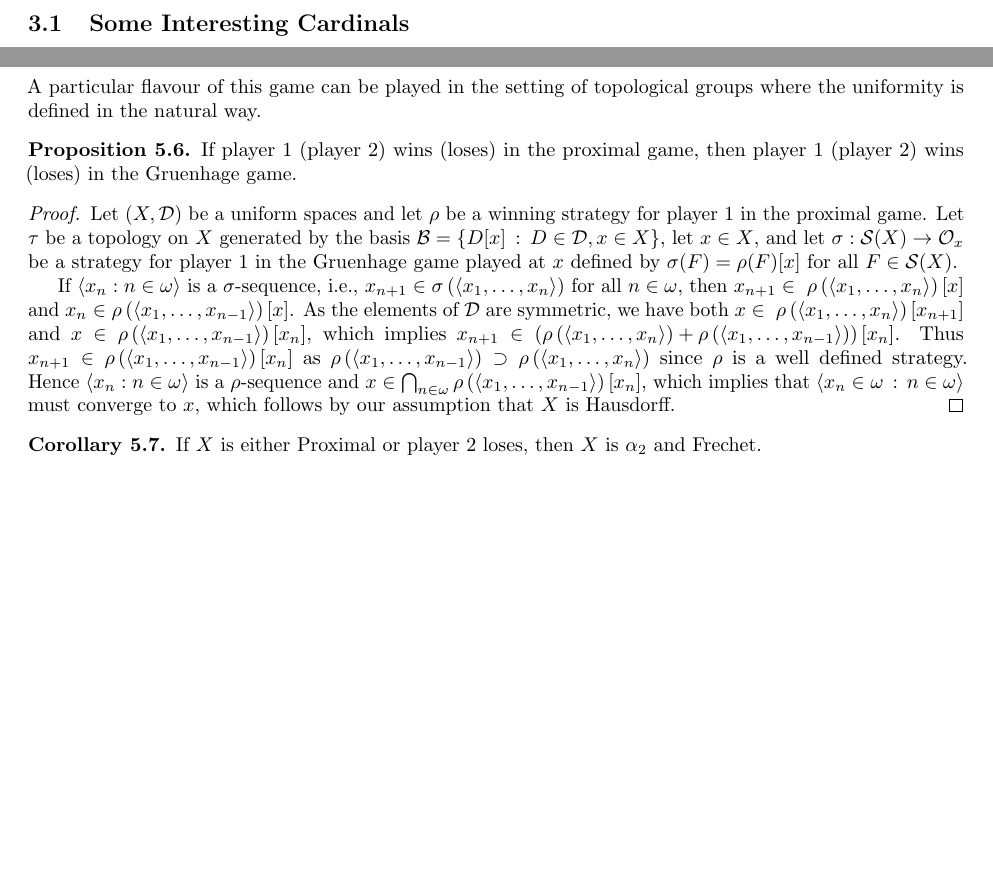
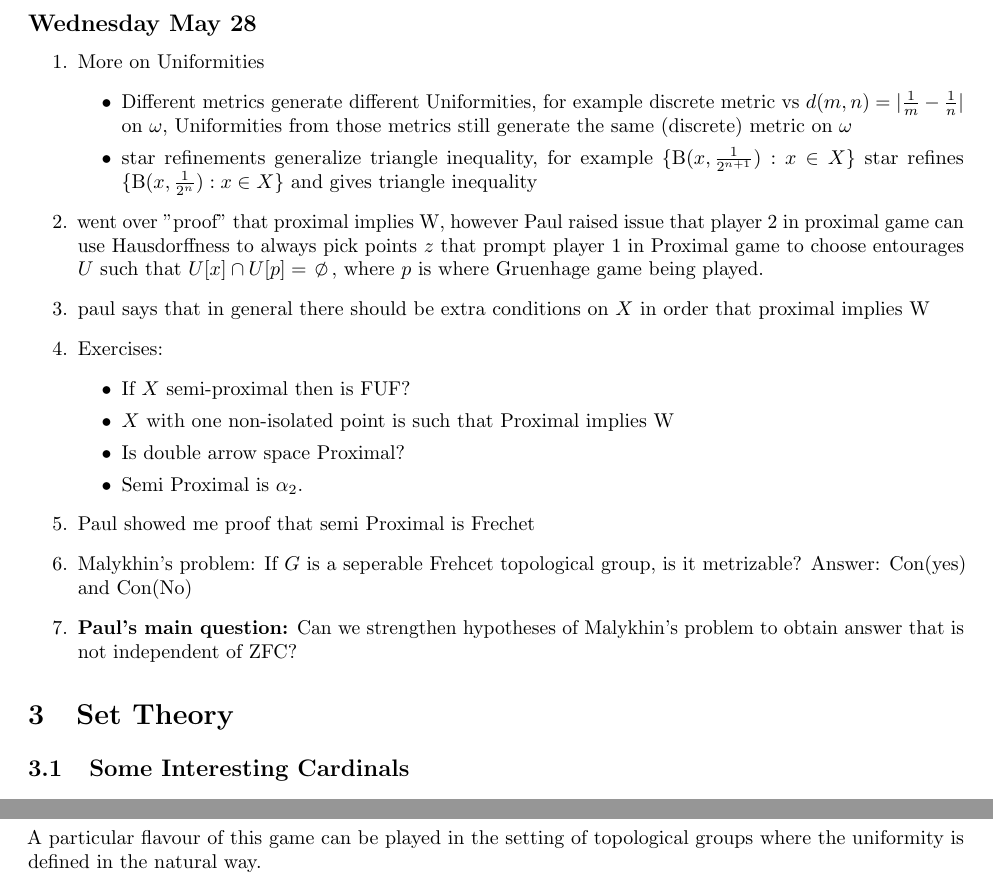
Before and after one commit to NAndrews4122/SeqFU-top, a LaTeX document (SeqFU-top.tex): two parts of pages 3 and 8 of 8, joined at a grey line, cut at the place of the change, the shorter picture padded with empty space. The pictures show the PDF file SeqFU-top.pdf that the author committed with the source.

Commit message:
updated meeting log, removed incorrect results about prox game

```diff
--- a/SeqFU-top.tex
+++ b/SeqFU-top.tex
@@ -102,6 +102,26 @@ ladder systems (more generally on so called square-sequence) described in two
     \item note: send Paul changes to databse before pushing to github
 \end{enumerate}
 
+\subsection*{Wednesday May 28}
+\begin{enumerate}
+    \item More on Uniformities
+    \begin{itemize}
+        \item Different metrics generate different Uniformities, for example discrete metric vs \(d(m, n) = |\frac{1}{m} - \frac{1}{n}|\) on \(\omega\), Uniformities from those metrics still generate the same (discrete) metric on \(\omega\)
+        \item star refinements generalize triangle inequality, for example \(\{\ball(x, \frac{1}{2^{n + 1}}): x \in X\}\) star refines \(\{\ball(x, \frac{1}{2^n}): x \in X\}\) and gives triangle inequality
+    \end{itemize}
+    \item went over "proof" that proximal implies W, however Paul raised issue that player 2 in proximal game can use Hausdorffness to always pick points \(z\) that prompt player 1 in Proximal game to choose entourages \(U\) such that \(U[x] \cap U[p] = \nothing\), where \(p\) is where Gruenhage game being played.
+    \item paul says that in general there should be extra conditions on \(X\) in order that proximal implies W
+    \item Exercises:
+    \begin{itemize}
+        \item If \(X\) semi-proximal then is FUF?
+        \item \(X\) with one non-isolated point is such that Proximal implies W
+        \item Is double arrow space Proximal?
+        \item Semi Proximal is \(\alpha_2\).
+    \end{itemize}
+    \item Paul showed me proof that semi Proximal is Frechet
+    \item Malykhin's problem: If \(G\) is a seperable Frehcet topological group, is it metrizable? Answer: Con(yes) and Con(No)
+    \item \textbf{Paul's main question:} Can we strengthen hypotheses of Malykhin's problem to obtain answer that is not independent of ZFC?
+\end{enumerate}
 \section{Set Theory}
 %\subsection{Ordinals and Cardinal}
 %\begin{defn}
@@ -378,18 +398,16 @@ This game is due to Bell and is described as follows. Let \((X, \D)\) be a unifo
 \end{rem}
 A particular flavour of this game can be played in the setting of topological groups where the uniformity is defined in the natural way.
 
-\begin{prop}
-    If player 1 (player 2) wins (loses) in the proximal game, then player 1 (player 2) wins (loses) in the Gruenhage game.
-\end{prop}
-\begin{proof}
-    Let \((X, \D)\) be a uniform spaces and let \(\rho\) be a winning strategy for player 1 in the proximal game. Let \(\tau\) be a topology on \(X\) generated by the basis \(\B = \{D[x] \: : \: D \in \D, x \in X\}\), let \(x \in X\), and let \(\sigma: \S(X) \to \O_x\) be a strategy for player 1 in the Gruenhage game played at \(x\) defined by \(\sigma(F) = \rho(F)[x]\) for all \(F \in \S(X)\).
+%\begin{prop}
+%    If player 1 (player 2) wins (loses) in the proximal game, %then player 1 (player 2) wins (loses) in the Gruenhage %game.
+%\end{prop}
+%\begin{proof}
+%    Let \((X, \D)\) be a uniform spaces and let \(\rho\) be a %winning strategy for player 1 in the proximal game. Let \%(\tau\) be a topology on \(X\) generated by the basis \%(\B = \{D[x] \: : \: D \in \D, x \in X\}\), let \(x \in %X\), and let \(\sigma: \S(X) \to \O_x\) be a strategy for %player 1 in the Gruenhage game played at \(x\) defined by %\(\sigma(F) = \rho(F)[x]\) for all \(F \in \S(X)\).
+%
+%    If \(\langle x_n : n \in \omega \rangle\) is a \(\sigma\)%-sequence, i.e., \(x_{n +1} \in \sigma\left(\langle x_1, %\dots, x_n\rangle\right)\) for all \(n \in \omega\), then %\(x_{n +1} \in \ \rho\left(\langle x_1, \dots, %x_n\rangle\right)[x]\) and \(x_n \in \rho\left(\langle %x_1, \dots, x_{n - 1}\rangle\right)[x]\).
+%    As the elements of \(\D\) are symmetric, we have both \(x %\in \ \rho\left(\langle x_1, \dots, x_n\rangle\right)[x_%{n + 1}]\) and \(x \in \rho\left(\langle x_1, \dots, x_{n %- 1}\rangle\right)[x_n]\), which implies \(x_{n + 1} \in %\left(\rho\left(\langle x_1, \dots, x_n\rangle\right) +  %\rho\left(\langle x_1, \dots, x_{n - 1}\rangle\right)%\right)[x_n]\). Thus \(x_{n + 1} \in \rho\left(\langle %x_1, \dots, x_{n - 1}\rangle\right)[x_n]\) as \(\rho\left%(\langle x_1, \dots, x_{n - 1}\rangle\right) \supset %\rho\left(\langle x_1, \dots, x_n\rangle\right)\) since \%(\rho\) is a well defined strategy. Hence \(\langle x_n : %n \in \omega \rangle\) is a \(\rho\)-sequence and \(x \in %\bigcap_{n \in \omega}\rho\left(\langle x_1, \dots, x_{n %- 1}\rangle\right)[x_n]\), which implies that \(\langle %x_n \in \omega \: : \: n \in \omega\rangle\) must %converge to \(x\), which follows by our assumption that \%(X\) is Hausdorff.
+%\end{proof}
 
-    If \(\langle x_n : n \in \omega \rangle\) is a \(\sigma\)-sequence, i.e., \(x_{n +1} \in \sigma\left(\langle x_1, \dots, x_n\rangle\right)\) for all \(n \in \omega\), then \(x_{n +1} \in \ \rho\left(\langle x_1, \dots, x_n\rangle\right)[x]\) and \(x_n \in \rho\left(\langle x_1, \dots, x_{n - 1}\rangle\right)[x]\).
-    As the elements of \(\D\) are symmetric, we have both \(x \in \ \rho\left(\langle x_1, \dots, x_n\rangle\right)[x_{n + 1}]\) and \(x \in \rho\left(\langle x_1, \dots, x_{n - 1}\rangle\right)[x_n]\), which implies \(x_{n + 1} \in \left(\rho\left(\langle x_1, \dots, x_n\rangle\right) +  \rho\left(\langle x_1, \dots, x_{n - 1}\rangle\right)\right)[x_n]\). Thus \(x_{n + 1} \in \rho\left(\langle x_1, \dots, x_{n - 1}\rangle\right)[x_n]\) as \(\rho\left(\langle x_1, \dots, x_{n - 1}\rangle\right) \supset \rho\left(\langle x_1, \dots, x_n\rangle\right)\) since \(\rho\) is a well defined strategy. Hence \(\langle x_n : n \in \omega \rangle\) is a \(\rho\)-sequence and \(x \in \bigcap_{n \in \omega}\rho\left(\langle x_1, \dots, x_{n - 1}\rangle\right)[x_n]\), which implies that \(\langle x_n \in \omega \: : \: n \in \omega\rangle\) must converge to \(x\), which follows by our assumption that \(X\) is Hausdorff.
-\end{proof}
-\begin{cor}
-    If \(X\) is either Proximal or player \(2\) loses, then \(X\) is \(\alpha_2\) and Frechet.
-\end{cor}
 %%%%%%%%%%%%%%%%%%%%%%%%%%%%%%%%%%%%%%%%%%%%%%%%%%%%%%%%%%%%%%%%%%%%%%%%%%%%%%%%%%%%%%%%%%%%%%%%%%%%%%%%%
 %\newpage
 %\bibliographystyle{plain}
```
Also changed, not shown: SeqFU-top.pdf, 1 other file.
